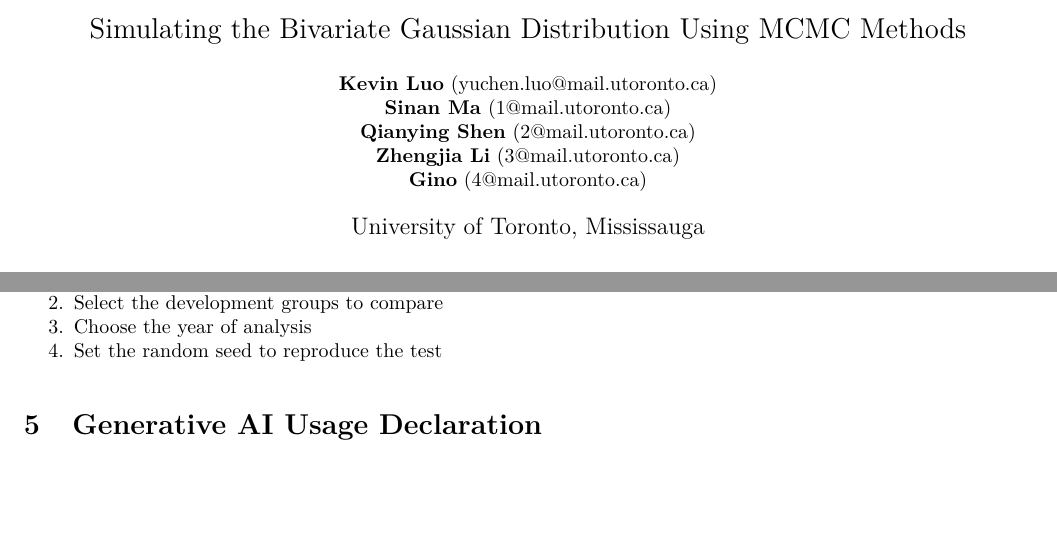
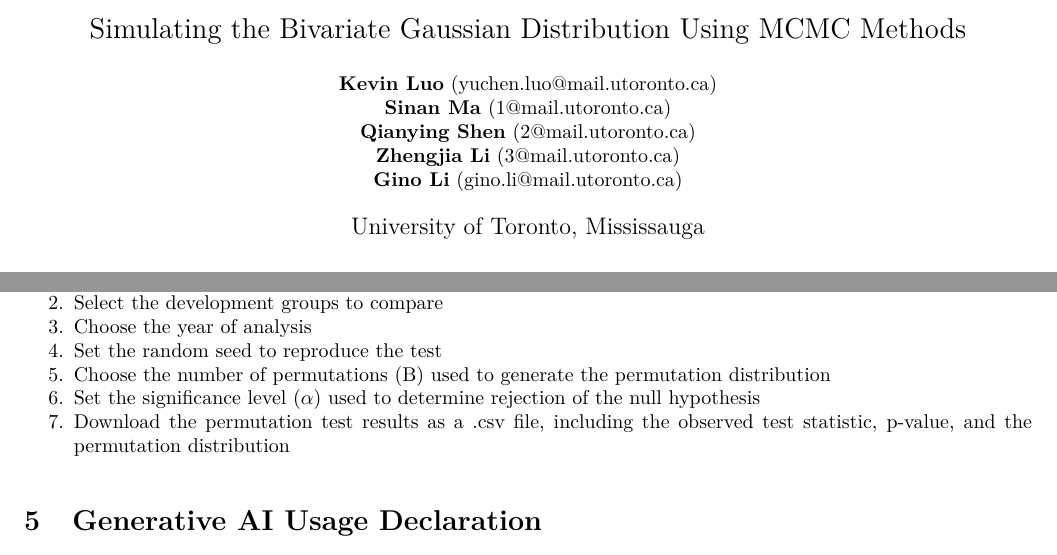
Before and after one commit to masinan123/STA380-Project, an R Markdown document (submissions/Proposal/Project_Proposal.Rmd): two parts of pages 1 and 2 of 2, joined at a grey line, cut so that both start at the same text, the shorter picture padded with empty space. The pictures show the output file submissions/Proposal/Project_Proposal.pdf that the author committed with the source.

Commit message:
Adding three users' interactive inputs

```diff
--- a/submissions/Proposal/Project_Proposal.Rmd
+++ b/submissions/Proposal/Project_Proposal.Rmd
@@ -23,7 +23,7 @@ header-includes:
     \textbf{Sinan Ma} (1@mail.utoronto.ca) \\
     \textbf{Qianying Shen} (2@mail.utoronto.ca) \\
     \textbf{Zhengjia Li} (3@mail.utoronto.ca) \\
-    \textbf{Gino} (4@mail.utoronto.ca) \\
+    \textbf{Gino Li} (gino.li@mail.utoronto.ca) \\
 
     \vspace{1em}
     \large
@@ -80,6 +80,9 @@ Users will be able to modify the following:
 2.  Select the development groups to compare
 3.  Choose the year of analysis
 4.  Set the random seed to reproduce the test
+5.  Choose the number of permutations (B) used to generate the permutation distribution
+6.  Set the significance level ($\alpha$) used to determine rejection of the null hypothesis
+7.  Download the permutation test results as a .csv file, including the observed test statistic, p-value, and the permutation   distribution
 
 
 # Generative AI Usage Declaration
```
Also changed, not shown: submissions/Proposal/Project_Proposal.pdf.
